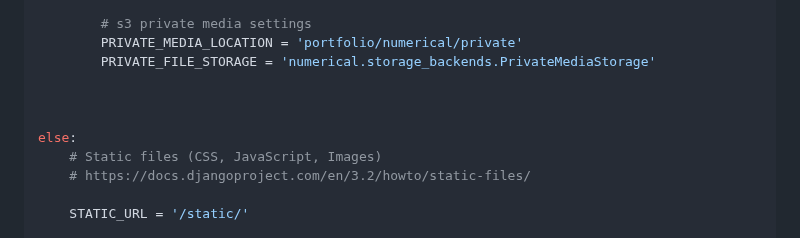
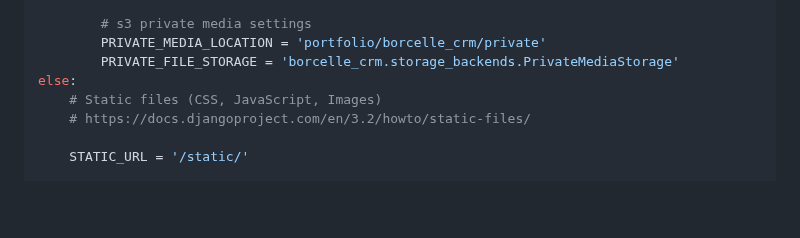
Before and after one commit to arpansahu/numerical, a Markdown page: README.md, the part around one of its changes. Rendered like a GitHub page; blank space fills up the shorter version.

```diff
--- a/README.md
+++ b/README.md
@@ -235,10 +224,7 @@ if not DEBUG:
 
         # s3 private media settings
-        PRIVATE_MEDIA_LOCATION = 'portfolio/numerical/private'
-        PRIVATE_FILE_STORAGE = 'numerical.storage_backends.PrivateMediaStorage'
-
-
-
+        PRIVATE_MEDIA_LOCATION = 'portfolio/borcelle_crm/private'
+        PRIVATE_FILE_STORAGE = 'borcelle_crm.storage_backends.PrivateMediaStorage'
 else:
     # Static files (CSS, JavaScript, Images)
     # https://docs.djangoproject.com/en/3.2/howto/static-files/
```
Also changed, not shown: other parts of README.md (+17 -28 lines).
